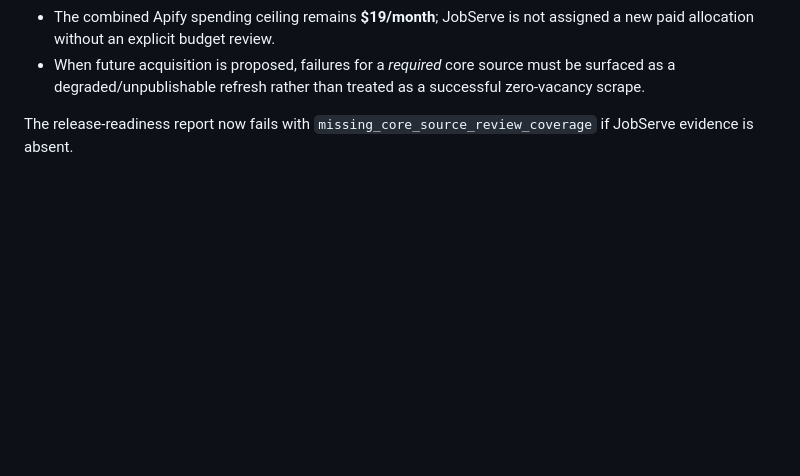
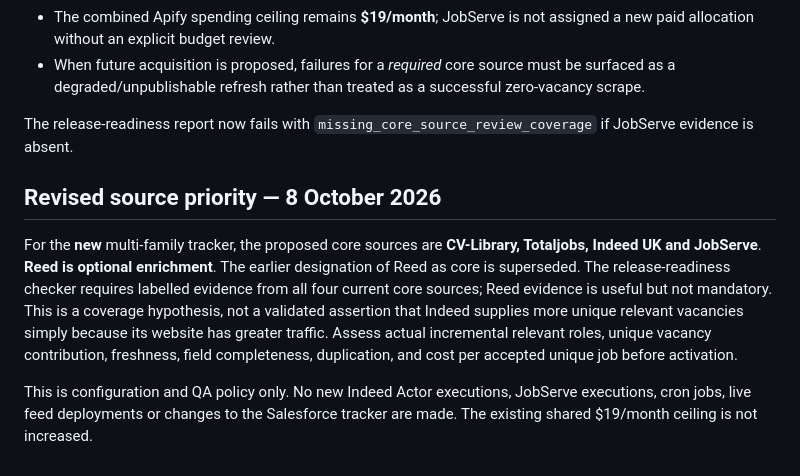
Before and after one commit to thebaisify-droid/Salesforce-Tracker, a Markdown page: docs/business_product_delivery_security.md, the part around the change. GitHub-like rendering; blank space fills up the shorter version.

Commit message:
Swap Indeed UK core and Reed optional for new tracker: docs/business_product_delivery_security.md

```diff
--- a/docs/business_product_delivery_security.md
+++ b/docs/business_product_delivery_security.md
@@ -176,3 +176,9 @@ This core designation is a **policy and QA configuration only**:
 
 The release-readiness report now fails with
 `missing_core_source_review_coverage` if JobServe evidence is absent.
+
+## Revised source priority — 8 October 2026
+
+For the **new** multi-family tracker, the proposed core sources are **CV-Library, Totaljobs, Indeed UK and JobServe**. **Reed is optional enrichment**. The earlier designation of Reed as core is superseded. The release-readiness checker requires labelled evidence from all four current core sources; Reed evidence is useful but not mandatory. This is a coverage hypothesis, not a validated assertion that Indeed supplies more unique relevant vacancies simply because its website has greater traffic. Assess actual incremental relevant roles, unique vacancy contribution, freshness, field completeness, duplication, and cost per accepted unique job before activation.
+
+This is configuration and QA policy only. No new Indeed Actor executions, JobServe executions, cron jobs, live feed deployments or changes to the Salesforce tracker are made. The existing shared $19/month ceiling is not increased.
```
